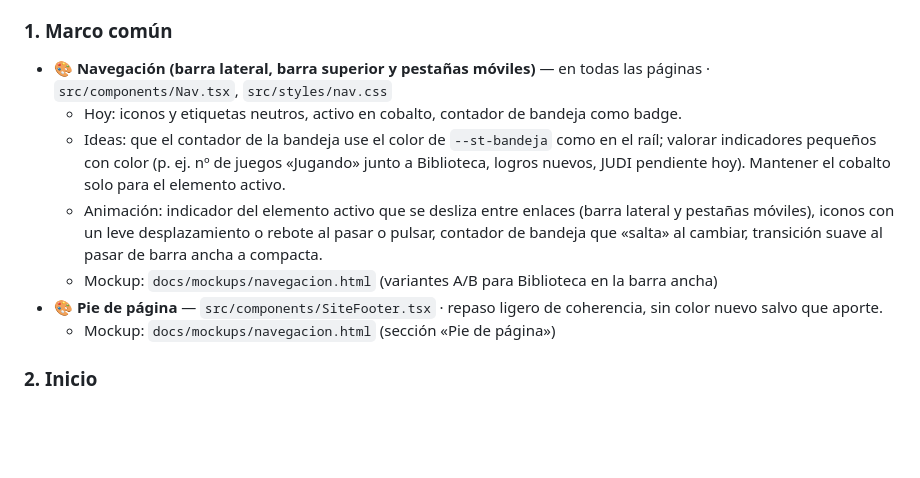
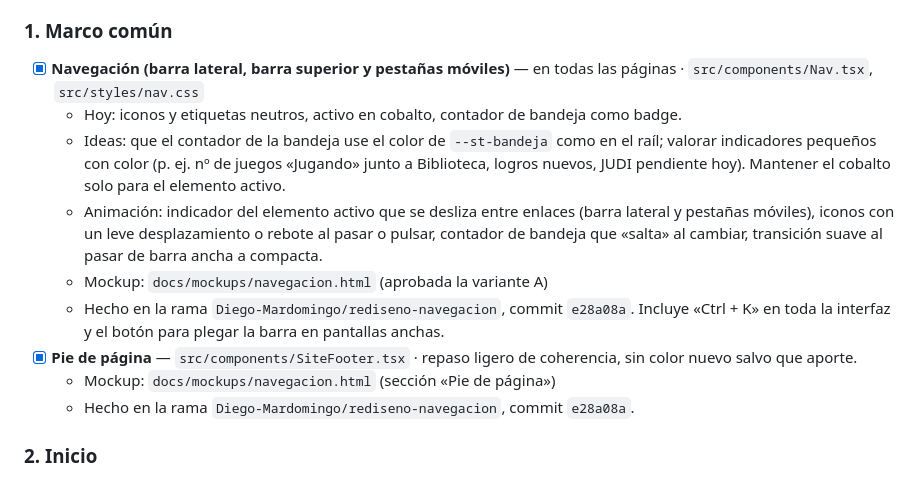
Before and after one commit to Diego-Mardomingo/HubGames, a Markdown page: docs/rediseno-color.md, the part around the change. Rendered like a GitHub page; blank space fills up the shorter version.

Commit message:
docs(diseño): navegación y pie de página hechos en la checklist
Co-Authored-By: Claude <noreply@anthropic.com>

```diff
--- a/docs/rediseno-color.md
+++ b/docs/rediseno-color.md
@@ -95,13 +95,15 @@ Queremos que la web **se sienta viva al navegar**. Hasta ahora la regla era «mo
 
 ### 1. Marco común
 
-- 🎨 **Navegación (barra lateral, barra superior y pestañas móviles)** — en todas las páginas · `src/components/Nav.tsx`, `src/styles/nav.css`
+- [x] **Navegación (barra lateral, barra superior y pestañas móviles)** — en todas las páginas · `src/components/Nav.tsx`, `src/styles/nav.css`
   - Hoy: iconos y etiquetas neutros, activo en cobalto, contador de bandeja como badge.
   - Ideas: que el contador de la bandeja use el color de `--st-bandeja` como en el raíl; valorar indicadores pequeños con color (p. ej. nº de juegos «Jugando» junto a Biblioteca, logros nuevos, JUDI pendiente hoy). Mantener el cobalto solo para el elemento activo.
   - Animación: indicador del elemento activo que se desliza entre enlaces (barra lateral y pestañas móviles), iconos con un leve desplazamiento o rebote al pasar o pulsar, contador de bandeja que «salta» al cambiar, transición suave al pasar de barra ancha a compacta.
-  - Mockup: `docs/mockups/navegacion.html` (variantes A/B para Biblioteca en la barra ancha)
-- 🎨 **Pie de página** — `src/components/SiteFooter.tsx` · repaso ligero de coherencia, sin color nuevo salvo que aporte.
+  - Mockup: `docs/mockups/navegacion.html` (aprobada la variante A)
+  - Hecho en la rama `Diego-Mardomingo/rediseno-navegacion`, commit `e28a08a`. Incluye «Ctrl + K» en toda la interfaz y el botón para plegar la barra en pantallas anchas.
+- [x] **Pie de página** — `src/components/SiteFooter.tsx` · repaso ligero de coherencia, sin color nuevo salvo que aporte.
   - Mockup: `docs/mockups/navegacion.html` (sección «Pie de página»)
+  - Hecho en la rama `Diego-Mardomingo/rediseno-navegacion`, commit `e28a08a`.
 
 ### 2. Inicio
 
```
